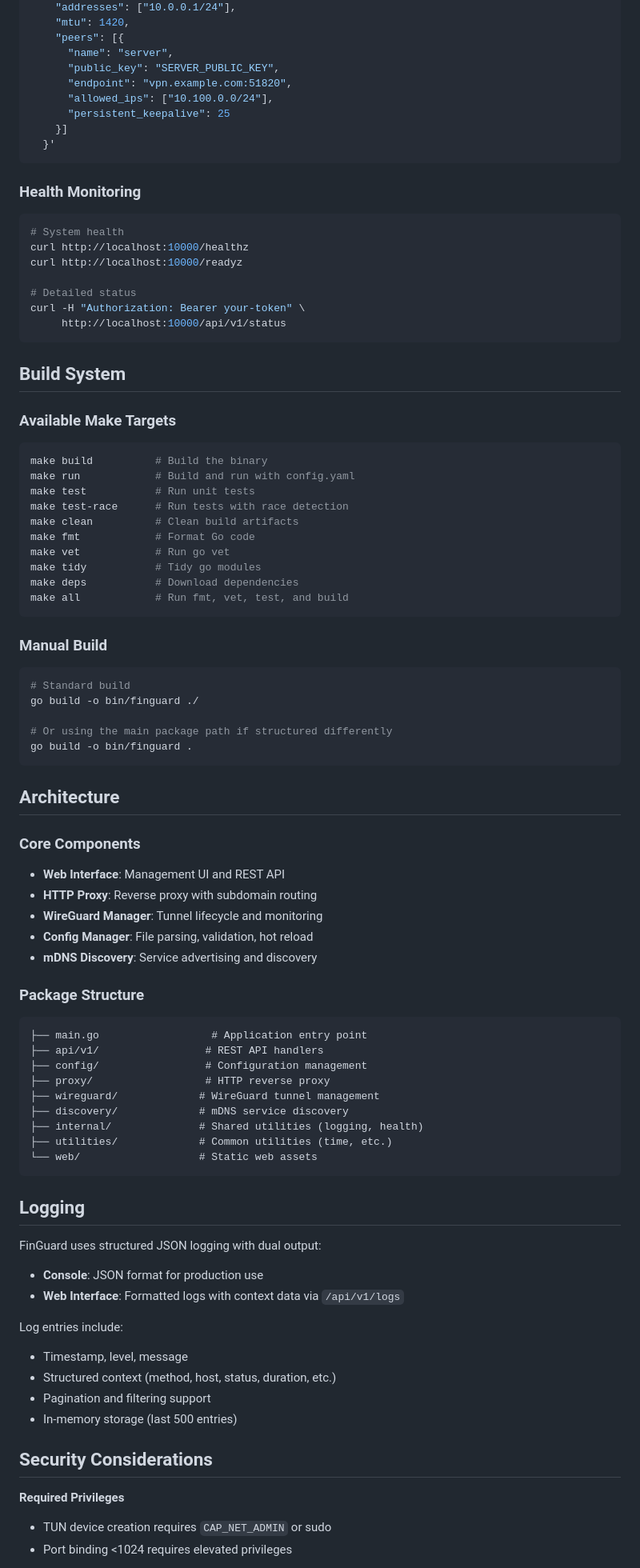
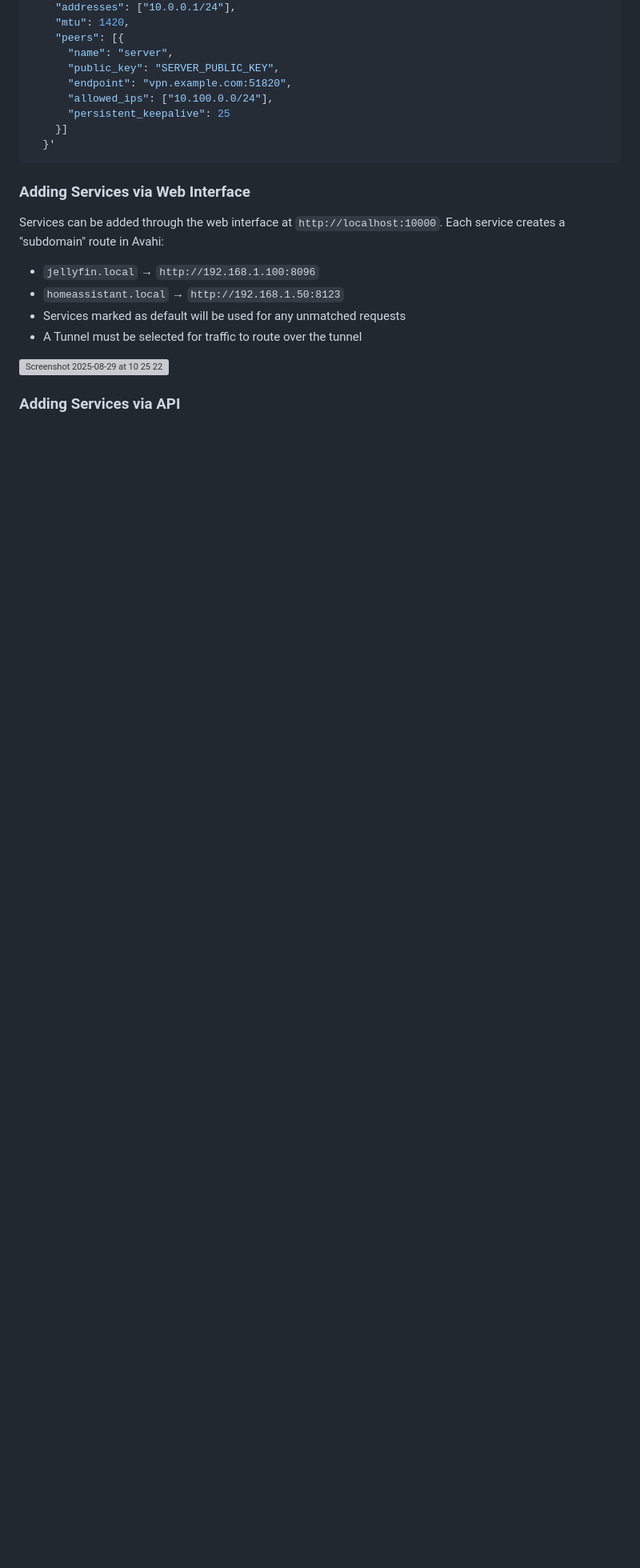
Before and after one commit to JPKribs/FinGuard, a Markdown page: README.md, the part around one of its changes. Shown at 80% size. Drawn GitHub-style; blank space fills up the shorter version; grey boxes are pictures that could not be loaded.

````diff
--- a/README.md
+++ b/README.md
@@ -154,79 +111,15 @@ curl -X POST http://localhost:10000/api/v1/tunnels \
   }'
 ```
 
-### Health Monitoring
+### Adding Services via Web Interface
+Services can be added through the web interface at `http://localhost:10000`. Each service creates a "subdomain" route in Avahi:
+
+- `jellyfin.local` → `http://192.168.1.100:8096`
+- `homeassistant.local` → `http://192.168.1.50:8123`
+- Services marked as default will be used for any unmatched requests
+- A Tunnel must be selected for traffic to route over the tunnel
+
+<img width="795" height="652" alt="Screenshot 2025-08-29 at 10 25 22" src="https://github.com/user-attachments/assets/8a89666e-c66a-4bfa-b869-9d950c65ff82" />
+
+### Adding Services via API
 ```bash
-# System health
-curl http://localhost:10000/healthz
-curl http://localhost:10000/readyz
-
-# Detailed status
-curl -H "Authorization: Bearer your-token" \
-     http://localhost:10000/api/v1/status
-```
-
-## Build System
-
-### Available Make Targets
-```bash
-make build          # Build the binary
-make run            # Build and run with config.yaml
-make test           # Run unit tests
-make test-race      # Run tests with race detection
-make clean          # Clean build artifacts
-make fmt            # Format Go code
-make vet            # Run go vet
-make tidy           # Tidy go modules
-make deps           # Download dependencies
-make all            # Run fmt, vet, test, and build
-```
-
-### Manual Build
-```bash
-# Standard build
-go build -o bin/finguard ./
-
-# Or using the main package path if structured differently
-go build -o bin/finguard .
-```
-
-## Architecture
-
-### Core Components
-- **Web Interface**: Management UI and REST API
-- **HTTP Proxy**: Reverse proxy with subdomain routing
-- **WireGuard Manager**: Tunnel lifecycle and monitoring
-- **Config Manager**: File parsing, validation, hot reload
-- **mDNS Discovery**: Service advertising and discovery
-
-### Package Structure
-```
-├── main.go                  # Application entry point
-├── api/v1/                 # REST API handlers
-├── config/                 # Configuration management
-├── proxy/                  # HTTP reverse proxy
-├── wireguard/             # WireGuard tunnel management
-├── discovery/             # mDNS service discovery
-├── internal/              # Shared utilities (logging, health)
-├── utilities/             # Common utilities (time, etc.)
-└── web/                   # Static web assets
-```
-
-## Logging
-
-FinGuard uses structured JSON logging with dual output:
-- **Console**: JSON format for production use
-- **Web Interface**: Formatted logs with context data via `/api/v1/logs`
-
-Log entries include:
-- Timestamp, level, message
-- Structured context (method, host, status, duration, etc.)
-- Pagination and filtering support
-- In-memory storage (last 500 entries)
-
-## Security Considerations
-
-**Required Privileges**
-- TUN device creation requires `CAP_NET_ADMIN` or sudo
-- Port binding <1024 requires elevated privileges
-
````
Also changed, not shown: other parts of README.md (+39 -115 lines).
